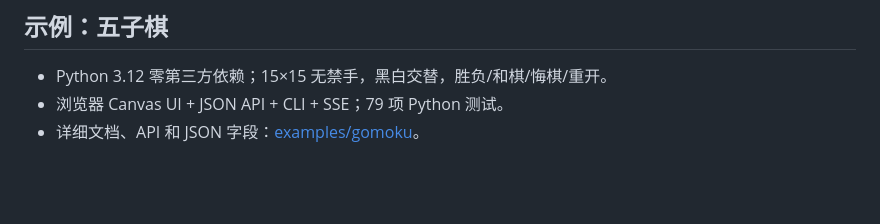
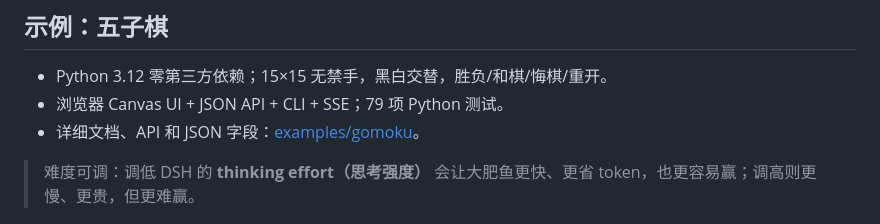
Before and after one commit to pineapple182/dsh-turn-game, a Markdown page: README.md, the part around the change. GitHub-like rendering; blank space fills up the shorter version.

```diff
--- a/README.md
+++ b/README.md
@@ -104,6 +104,8 @@ dsh plugin --profile desktop add "C:\path\to\dsh-turn-game"
 - 浏览器 Canvas UI + JSON API + CLI + SSE；79 项 Python 测试。
 - 详细文档、API 和 JSON 字段：[examples/gomoku](https://github.com/pineapple182/dsh-turn-game/tree/main/examples/gomoku)。
 
+> 难度可调：调低 DSH 的 **thinking effort（思考强度）** 会让大肥鱼更快、更省 token，也更容易赢；调高则更慢、更贵，但更难赢。
+
 ![大厅：对战大肥鱼](https://raw.githubusercontent.com/pineapple182/dsh-turn-game/main/docs/screenshots/lobby.png)
 
 | 中盘 | 终局 |
```
Also changed, not shown: README.en.md (+2 -0 lines), examples/gomoku/README.md (+2 -0 lines).
